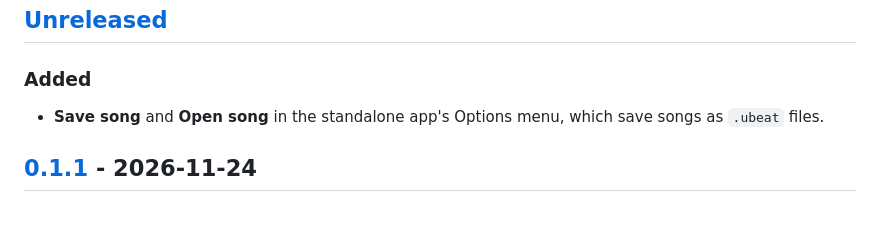
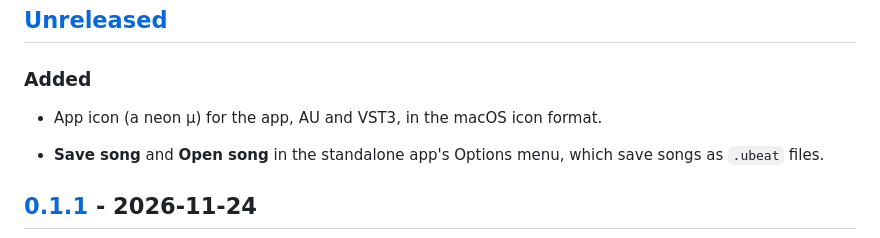
Before and after one commit to jamiemarkwhite/synth, a Markdown page: CHANGELOG.md, the part around the change. Rendered like a GitHub page; blank space fills up the shorter version.

```diff
--- a/CHANGELOG.md
+++ b/CHANGELOG.md
@@ -5,6 +5,8 @@ All notable changes to this project are listed here. The format follows [Keep a
 ## [Unreleased]
 
 ### Added
+
+- App icon (a neon μ) for the app, AU and VST3, in the macOS icon format.
 
 - **Save song** and **Open song** in the standalone app's Options menu, which save songs as `.ubeat` files.
 
```
Also changed, not shown: README.md (+1 -1 lines), docs/developer-guide.md (+2 -1 lines), assets/icon-1024.png (added), assets/icon-32.png (added), 3 other files.
